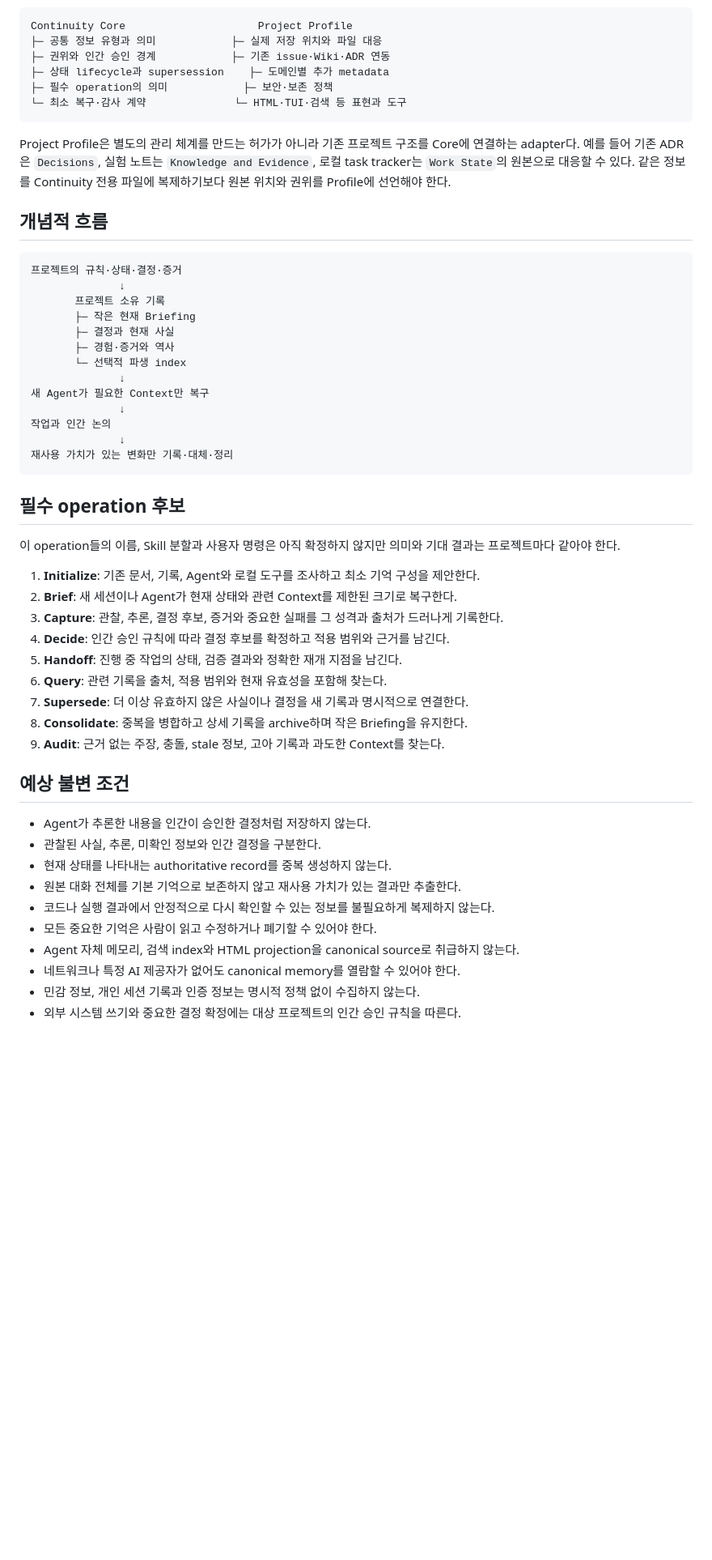
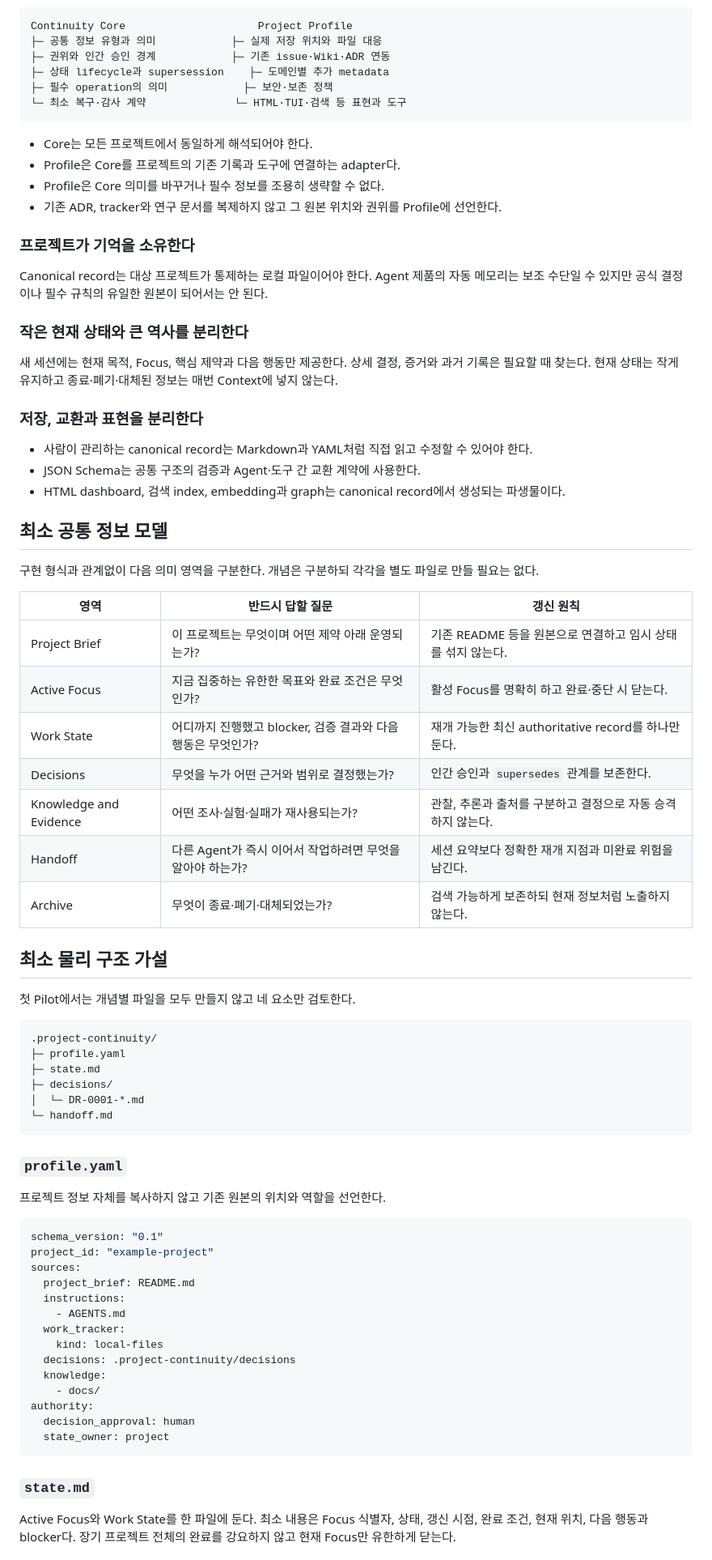
Before and after one commit to SWBaek/improvement-ai, a Markdown page: docs/idea/local-project-continuity.md, the part around one of its changes. Shown at 81% size. Rendered like a GitHub page; blank space fills up the shorter version.

Commit message:
Refine project continuity idea

````diff
--- a/docs/idea/local-project-continuity.md
+++ b/docs/idea/local-project-continuity.md
@@ -129,50 +57,74 @@ Continuity Core                     Project Profile
 └─ 최소 복구·감사 계약              └─ HTML·TUI·검색 등 표현과 도구
 ```
 
-Project Profile은 별도의 관리 체계를 만드는 허가가 아니라 기존 프로젝트 구조를 Core에 연결하는 adapter다. 예를 들어 기존 ADR은 `Decisions`, 실험 노트는 `Knowledge and Evidence`, 로컬 task tracker는 `Work State`의 원본으로 대응할 수 있다. 같은 정보를 Continuity 전용 파일에 복제하기보다 원본 위치와 권위를 Profile에 선언해야 한다.
+- Core는 모든 프로젝트에서 동일하게 해석되어야 한다.
+- Profile은 Core를 프로젝트의 기존 기록과 도구에 연결하는 adapter다.
+- Profile은 Core 의미를 바꾸거나 필수 정보를 조용히 생략할 수 없다.
+- 기존 ADR, tracker와 연구 문서를 복제하지 않고 그 원본 위치와 권위를 Profile에 선언한다.
 
-## 개념적 흐름
+### 프로젝트가 기억을 소유한다
+
+Canonical record는 대상 프로젝트가 통제하는 로컬 파일이어야 한다. Agent 제품의 자동 메모리는 보조 수단일 수 있지만 공식 결정이나 필수 규칙의 유일한 원본이 되어서는 안 된다.
+
+### 작은 현재 상태와 큰 역사를 분리한다
+
+새 세션에는 현재 목적, Focus, 핵심 제약과 다음 행동만 제공한다. 상세 결정, 증거와 과거 기록은 필요할 때 찾는다. 현재 상태는 작게 유지하고 종료·폐기·대체된 정보는 매번 Context에 넣지 않는다.
+
+### 저장, 교환과 표현을 분리한다
+
+- 사람이 관리하는 canonical record는 Markdown과 YAML처럼 직접 읽고 수정할 수 있어야 한다.
+- JSON Schema는 공통 구조의 검증과 Agent·도구 간 교환 계약에 사용한다.
+- HTML dashboard, 검색 index, embedding과 graph는 canonical record에서 생성되는 파생물이다.
+
+## 최소 공통 정보 모델
+
+구현 형식과 관계없이 다음 의미 영역을 구분한다. 개념은 구분하되 각각을 별도 파일로 만들 필요는 없다.
+
+| 영역 | 반드시 답할 질문 | 갱신 원칙 |
+|---|---|---|
+| Project Brief | 이 프로젝트는 무엇이며 어떤 제약 아래 운영되는가? | 기존 README 등을 원본으로 연결하고 임시 상태를 섞지 않는다. |
+| Active Focus | 지금 집중하는 유한한 목표와 완료 조건은 무엇인가? | 활성 Focus를 명확히 하고 완료·중단 시 닫는다. |
+| Work State | 어디까지 진행했고 blocker, 검증 결과와 다음 행동은 무엇인가? | 재개 가능한 최신 authoritative record를 하나만 둔다. |
+| Decisions | 무엇을 누가 어떤 근거와 범위로 결정했는가? | 인간 승인과 `supersedes` 관계를 보존한다. |
+| Knowledge and Evidence | 어떤 조사·실험·실패가 재사용되는가? | 관찰, 추론과 출처를 구분하고 결정으로 자동 승격하지 않는다. |
+| Handoff | 다른 Agent가 즉시 이어서 작업하려면 무엇을 알아야 하는가? | 세션 요약보다 정확한 재개 지점과 미완료 위험을 남긴다. |
+| Archive | 무엇이 종료·폐기·대체되었는가? | 검색 가능하게 보존하되 현재 정보처럼 노출하지 않는다. |
+
+## 최소 물리 구조 가설
+
+첫 Pilot에서는 개념별 파일을 모두 만들지 않고 네 요소만 검토한다.
 
 ```text
-프로젝트의 규칙·상태·결정·증거
-              ↓
-       프로젝트 소유 기록
-       ├─ 작은 현재 Briefing
-       ├─ 결정과 현재 사실
-       ├─ 경험·증거와 역사
-       └─ 선택적 파생 index
-              ↓
-새 Agent가 필요한 Context만 복구
-              ↓
-작업과 인간 논의
-              ↓
-재사용 가치가 있는 변화만 기록·대체·정리
+.project-continuity/
+├─ profile.yaml
+├─ state.md
+├─ decisions/
+│  └─ DR-0001-*.md
+└─ handoff.md
 ```
 
-## 필수 operation 후보
+### `profile.yaml`
 
-이 operation들의 이름, Skill 분할과 사용자 명령은 아직 확정하지 않지만 의미와 기대 결과는 프로젝트마다 같아야 한다.
+프로젝트 정보 자체를 복사하지 않고 기존 원본의 위치와 역할을 선언한다.
 
-1. **Initialize**: 기존 문서, 기록, Agent와 로컬 도구를 조사하고 최소 기억 구성을 제안한다.
-2. **Brief**: 새 세션이나 Agent가 현재 상태와 관련 Context를 제한된 크기로 복구한다.
-3. **Capture**: 관찰, 추론, 결정 후보, 증거와 중요한 실패를 그 성격과 출처가 드러나게 기록한다.
-4. **Decide**: 인간 승인 규칙에 따라 결정 후보를 확정하고 적용 범위와 근거를 남긴다.
-5. **Handoff**: 진행 중 작업의 상태, 검증 결과와 정확한 재개 지점을 남긴다.
-6. **Query**: 관련 기록을 출처, 적용 범위와 현재 유효성을 포함해 찾는다.
-7. **Supersede**: 더 이상 유효하지 않은 사실이나 결정을 새 기록과 명시적으로 연결한다.
-8. **Consolidate**: 중복을 병합하고 상세 기록을 archive하며 작은 Briefing을 유지한다.
-9. **Audit**: 근거 없는 주장, 충돌, stale 정보, 고아 기록과 과도한 Context를 찾는다.
+```yaml
+schema_version: "0.1"
+project_id: "example-project"
+sources:
+  project_brief: README.md
+  instructions:
+    - AGENTS.md
+  work_tracker:
+    kind: local-files
+  decisions: .project-continuity/decisions
+  knowledge:
+    - docs/
+authority:
+  decision_approval: human
+  state_owner: project
+```
 
-## 예상 불변 조건
+### `state.md`
 
-- Agent가 추론한 내용을 인간이 승인한 결정처럼 저장하지 않는다.
-- 관찰된 사실, 추론, 미확인 정보와 인간 결정을 구분한다.
-- 현재 상태를 나타내는 authoritative record를 중복 생성하지 않는다.
-- 원본 대화 전체를 기본 기억으로 보존하지 않고 재사용 가치가 있는 결과만 추출한다.
-- 코드나 실행 결과에서 안정적으로 다시 확인할 수 있는 정보를 불필요하게 복제하지 않는다.
-- 모든 중요한 기억은 사람이 읽고 수정하거나 폐기할 수 있어야 한다.
-- Agent 자체 메모리, 검색 index와 HTML projection을 canonical source로 취급하지 않는다.
-- 네트워크나 특정 AI 제공자가 없어도 canonical memory를 열람할 수 있어야 한다.
-- 민감 정보, 개인 세션 기록과 인증 정보는 명시적 정책 없이 수집하지 않는다.
-- 외부 시스템 쓰기와 중요한 결정 확정에는 대상 프로젝트의 인간 승인 규칙을 따른다.
+Active Focus와 Work State를 한 파일에 둔다. 최소 내용은 Focus 식별자, 상태, 갱신 시점, 완료 조건, 현재 위치, 다음 행동과 blocker다. 장기 프로젝트 전체의 완료를 강요하지 않고 현재 Focus만 유한하게 닫는다.
 
````
Also changed, not shown: other parts of docs/idea/local-project-continuity.md (+155 -170 lines).
